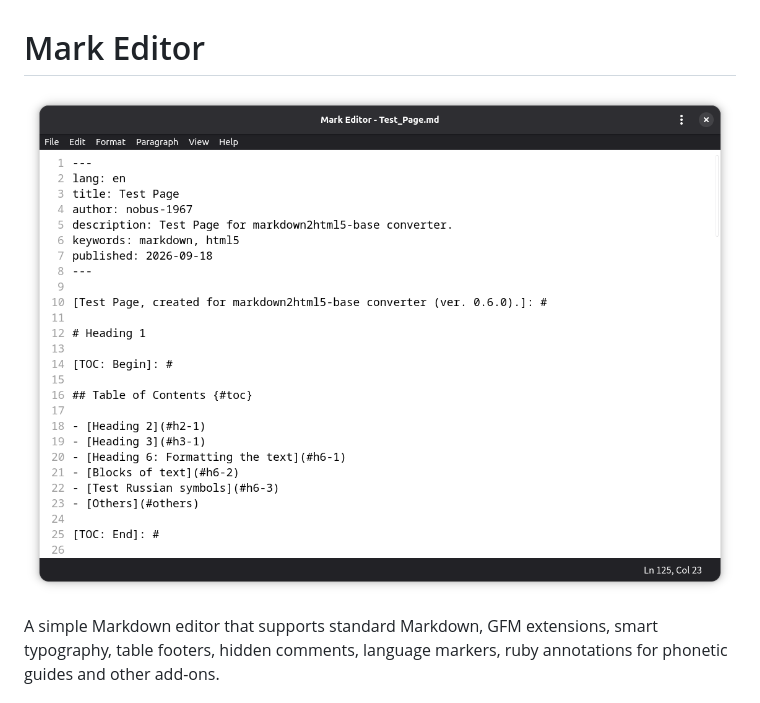
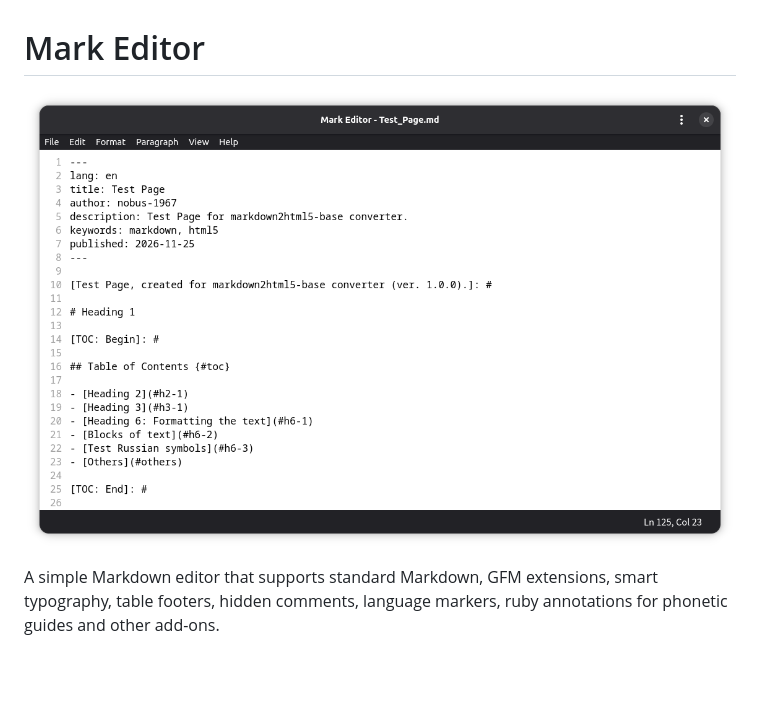
Before and after one commit to nobus-1967/mark_editor, a Markdown page: README.md, the part around the change. Drawn GitHub-style; pictures changed too: assets/images/mark_editor_1_1.png (added); blank space fills up the shorter version.

Commit message:
Enhance Release (1.1.0)

```diff
--- a/README.md
+++ b/README.md
@@ -1,6 +1,6 @@
 # Mark Editor
 
-![mark_editor](./assets/images/mark_editor_1_0.png)
+![mark_editor](./assets/images/mark_editor_1_1.png)
 
 A simple Markdown editor that supports standard Markdown, GFM extensions, smart typography, table footers, hidden comments, language markers, ruby annotations for phonetic guides and other add-ons.
 
```
